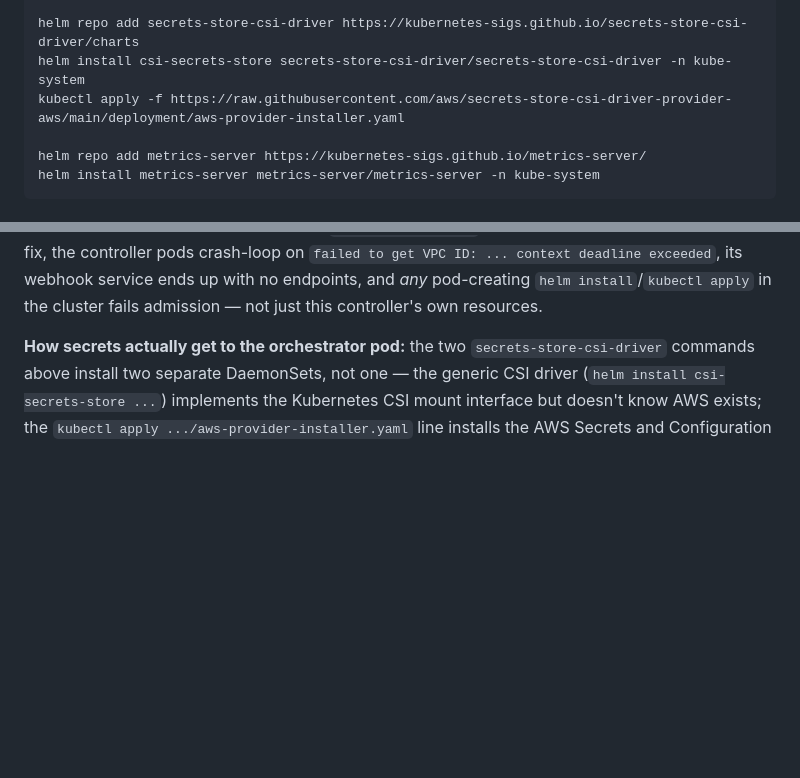
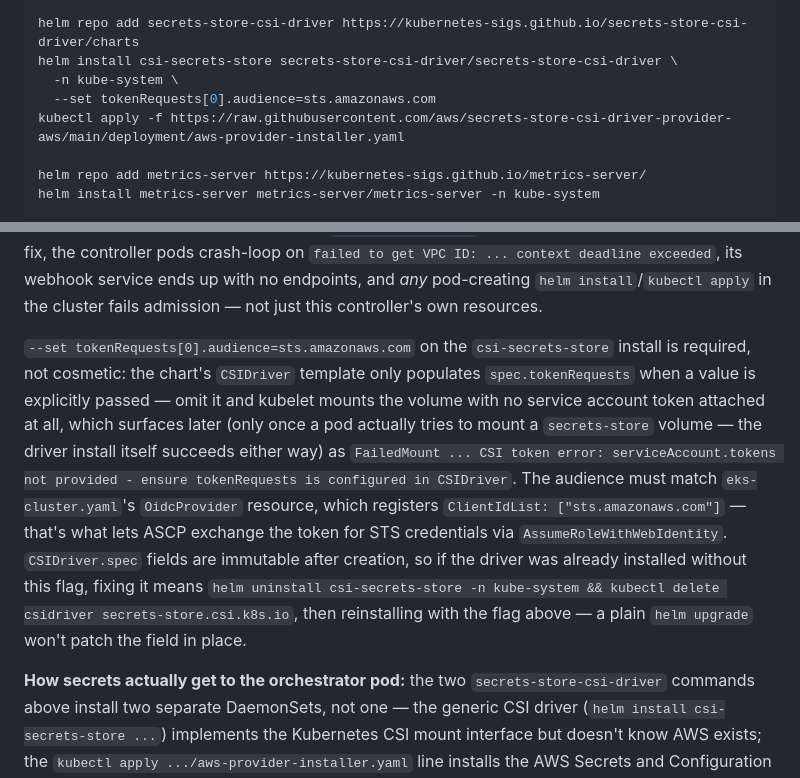
Before and after one commit to karthiknav/vfz-conversational-ai, a Markdown page: infra/cloudformation/README.md, 2 parts joined by grey strips. Rendered like a GitHub page; blank space fills up the shorter version.

```diff
--- a/infra/cloudformation/README.md
+++ b/infra/cloudformation/README.md
@@ -210,7 +210,9 @@ helm install aws-load-balancer-controller eks/aws-load-balancer-controller \
   --set serviceAccount.annotations."eks\.amazonaws\.com/role-arn"=<irsa-roles LoadBalancerControllerRoleArn output>
 
 helm repo add secrets-store-csi-driver https://kubernetes-sigs.github.io/secrets-store-csi-driver/charts
-helm install csi-secrets-store secrets-store-csi-driver/secrets-store-csi-driver -n kube-system
+helm install csi-secrets-store secrets-store-csi-driver/secrets-store-csi-driver \
+  -n kube-system \
+  --set tokenRequests[0].audience=sts.amazonaws.com
 kubectl apply -f https://raw.githubusercontent.com/aws/secrets-store-csi-driver-provider-aws/main/deployment/aws-provider-installer.yaml
 
 helm repo add metrics-server https://kubernetes-sigs.github.io/metrics-server/
@@ -227,6 +229,23 @@ in that stack now does). Without either fix, the controller pods crash-loop
 on `failed to get VPC ID: ... context deadline exceeded`, its webhook service
 ends up with no endpoints, and *any* pod-creating `helm install`/`kubectl apply`
 in the cluster fails admission — not just this controller's own resources.
+
+`--set tokenRequests[0].audience=sts.amazonaws.com` on the `csi-secrets-store`
+install is required, not cosmetic: the chart's `CSIDriver` template only
+populates `spec.tokenRequests` when a value is explicitly passed — omit it
+and kubelet mounts the volume with no service account token attached at
+all, which surfaces later (only once a pod actually tries to mount a
+`secrets-store` volume — the driver install itself succeeds either way) as
+`FailedMount ... CSI token error: serviceAccount.tokens not provided -
+ensure tokenRequests is configured in CSIDriver`. The audience must match
+`eks-cluster.yaml`'s `OidcProvider` resource, which registers
+`ClientIdList: ["sts.amazonaws.com"]` — that's what lets ASCP exchange the
+token for STS credentials via `AssumeRoleWithWebIdentity`. `CSIDriver.spec`
+fields are immutable after creation, so if the driver was already installed
+without this flag, fixing it means `helm uninstall csi-secrets-store -n
+kube-system && kubectl delete csidriver secrets-store.csi.k8s.io`, then
+reinstalling with the flag above — a plain `helm upgrade` won't patch the
+field in place.
 
 **How secrets actually get to the orchestrator pod:** the two `secrets-store-csi-driver`
 commands above install two separate DaemonSets, not one — the generic CSI driver
```
